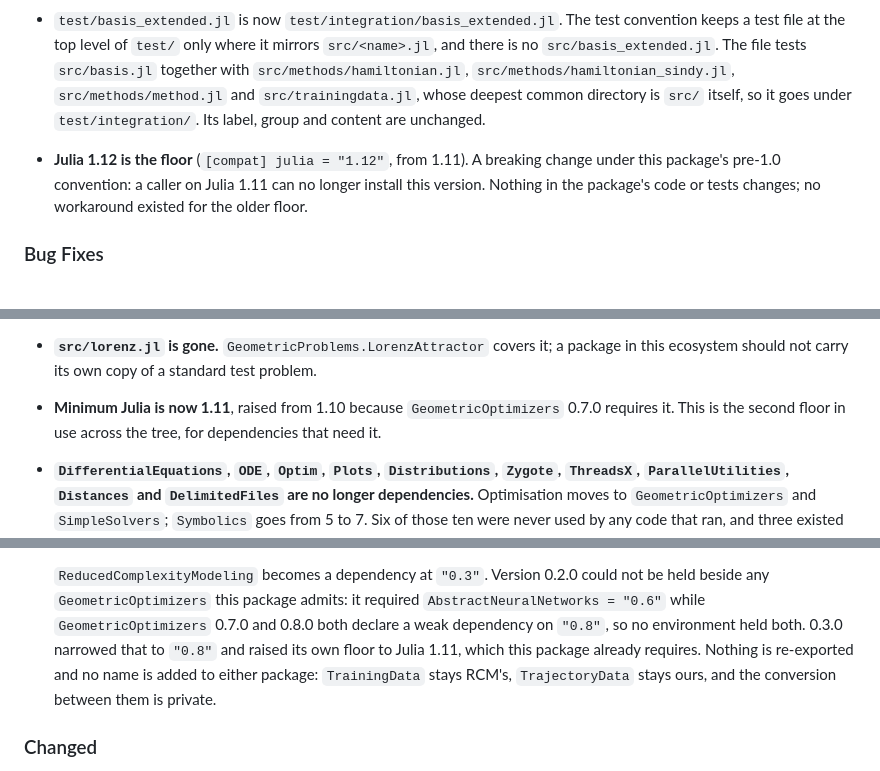
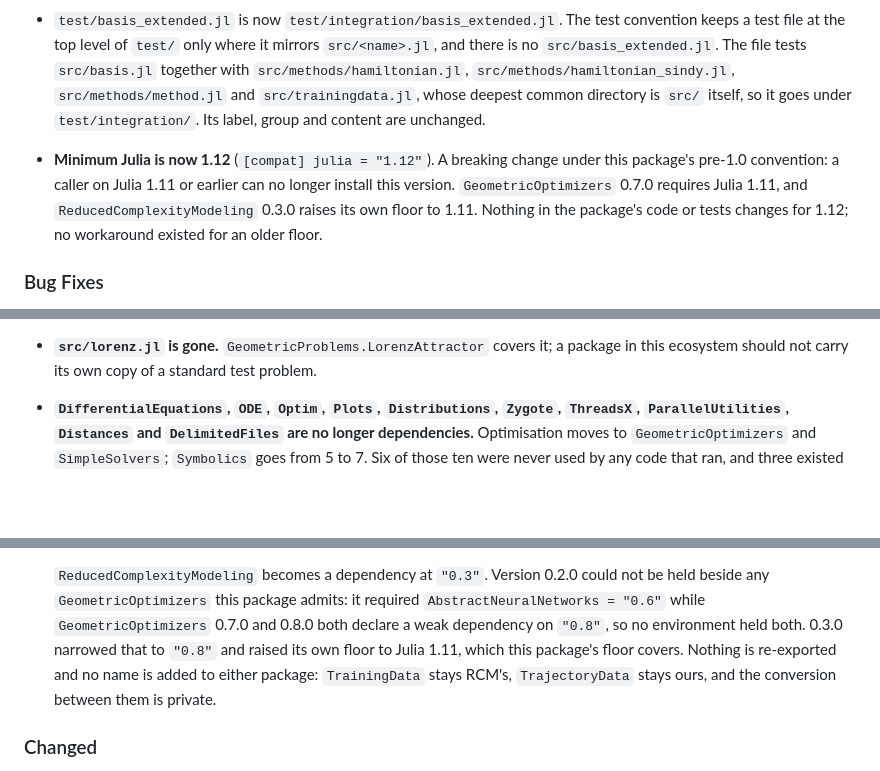
Before and after one commit to JuliaRCM/SparseIdentification.jl, a Markdown page: CHANGELOG.md, 3 parts joined by grey strips. GitHub-like rendering; blank space fills up the shorter version.

Commit message:
Fold the floor entries into one

```diff
--- a/CHANGELOG.md
+++ b/CHANGELOG.md
@@ -27,9 +27,11 @@ makes it worth keeping.
   deepest common directory is `src/` itself, so it goes under `test/integration/`. Its label,
   group and content are unchanged.
 
-- **Julia 1.12 is the floor** (`[compat] julia = "1.12"`, from 1.11). A breaking change under
-  this package's pre-1.0 convention: a caller on Julia 1.11 can no longer install this version.
-  Nothing in the package's code or tests changes; no workaround existed for the older floor.
+- **Minimum Julia is now 1.12** (`[compat] julia = "1.12"`). A breaking change under this
+  package's pre-1.0 convention: a caller on Julia 1.11 or earlier can no longer install this
+  version. `GeometricOptimizers` 0.7.0 requires Julia 1.11, and `ReducedComplexityModeling` 0.3.0
+  raises its own floor to 1.11. Nothing in the package's code or tests changes for 1.12; no
+  workaround existed for an older floor.
 
 ### Bug Fixes
 
@@ -178,9 +180,6 @@ makes it worth keeping.
 
 - **`src/lorenz.jl` is gone.** `GeometricProblems.LorenzAttractor` covers it; a package in this
   ecosystem should not carry its own copy of a standard test problem.
-
-- **Minimum Julia is now 1.11**, raised from 1.10 because `GeometricOptimizers` 0.7.0 requires it.
-  This is the second floor in use across the tree, for dependencies that need it.
 
 - **`DifferentialEquations`, `ODE`, `Optim`, `Plots`, `Distributions`, `Zygote`, `ThreadsX`,
   `ParallelUtilities`, `Distances` and `DelimitedFiles` are no longer dependencies.** Optimisation
@@ -339,7 +338,7 @@ makes it worth keeping.
   beside any `GeometricOptimizers` this package admits: it required `AbstractNeuralNetworks =
   "0.6"` while `GeometricOptimizers` 0.7.0 and 0.8.0 both declare a weak dependency on `"0.8"`,
   so no environment held both. 0.3.0 narrowed that to `"0.8"` and raised its own floor to Julia
-  1.11, which this package already requires. Nothing is re-exported and no name is added to either
+  1.11, which this package's floor covers. Nothing is re-exported and no name is added to either
   package: `TrainingData` stays RCM's, `TrajectoryData` stays ours, and the conversion between
   them is private.
 
```
